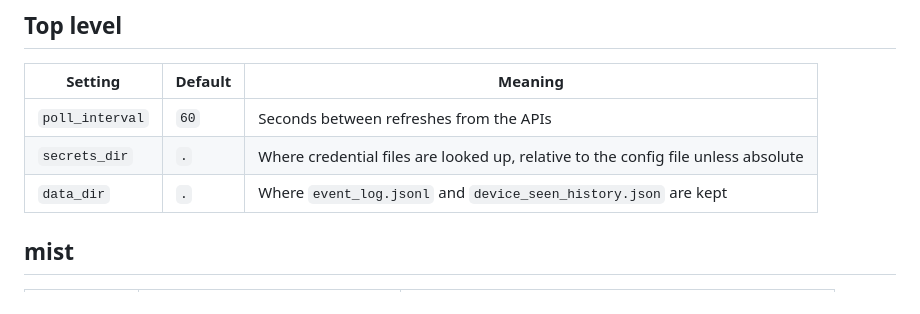
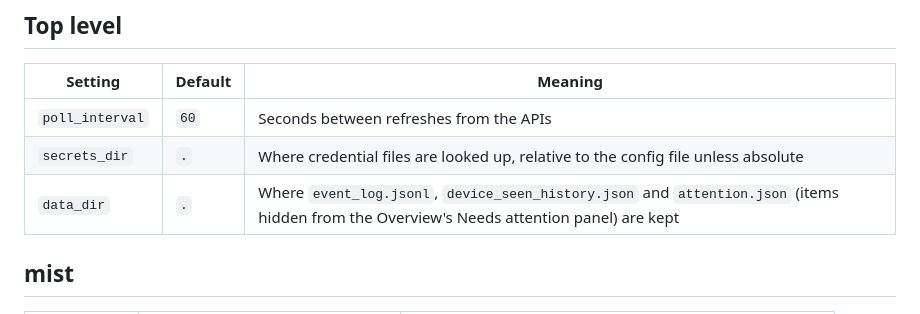
Before and after one commit to mcevoys-dev/net-mgmt, a Markdown page: docs/configuration.md, the part around the change. GitHub-like rendering.

```diff
--- a/docs/configuration.md
+++ b/docs/configuration.md
@@ -29,7 +29,7 @@ with a message naming the setting, so a typo never fails silently.
 |---|---|---|
 | `poll_interval` | `60` | Seconds between refreshes from the APIs |
 | `secrets_dir` | `.` | Where credential files are looked up, relative to the config file unless absolute |
-| `data_dir` | `.` | Where `event_log.jsonl` and `device_seen_history.json` are kept |
+| `data_dir` | `.` | Where `event_log.jsonl`, `device_seen_history.json` and `attention.json` (items hidden from the Overview's Needs attention panel) are kept |
 
 ## mist
 
```
Also changed, not shown: README.md (+1 -1 lines), docs/security.md (+3 -0 lines), docs/img/mobile.png, docs/img/overview-dark.png, docs/img/overview.png, 3 other files.
